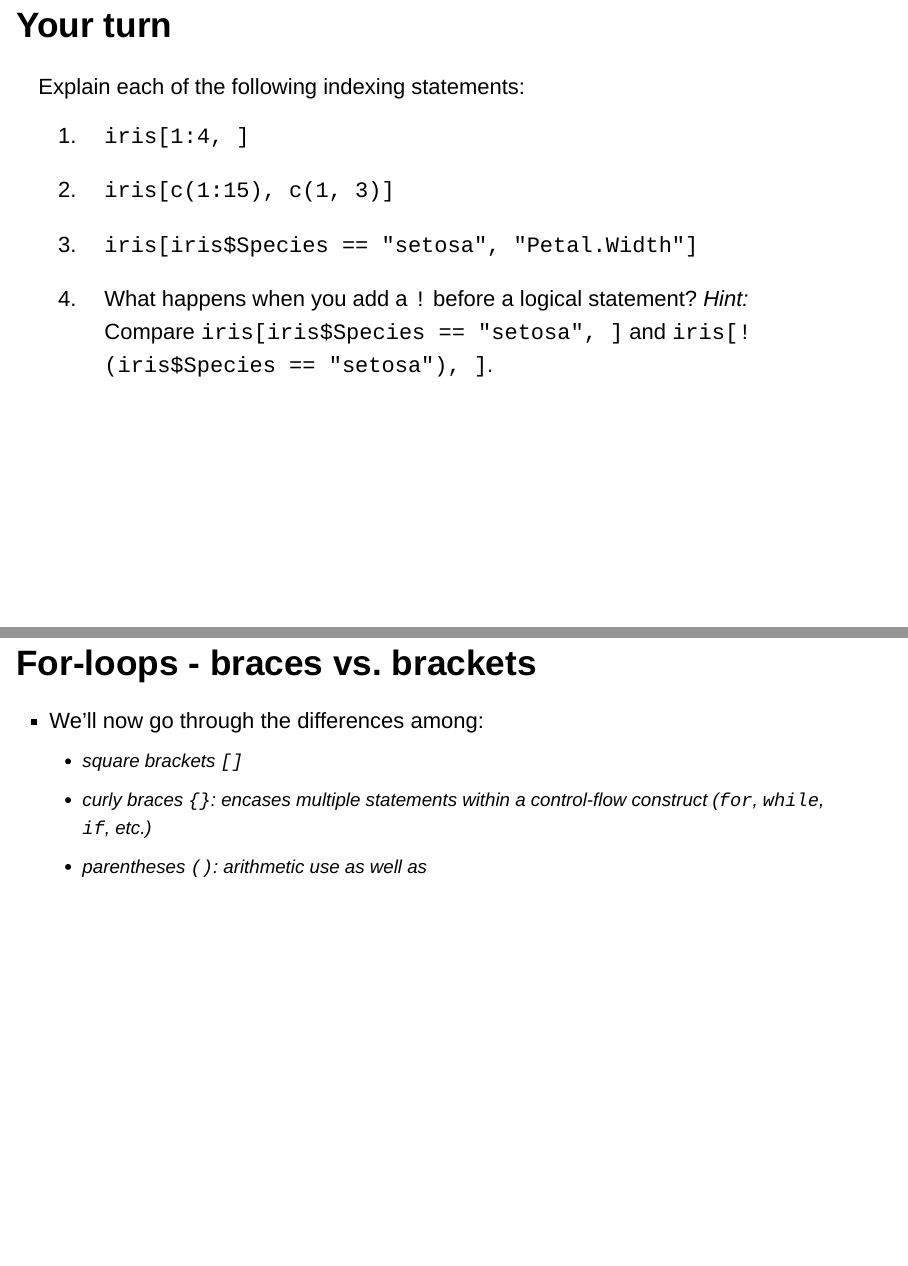
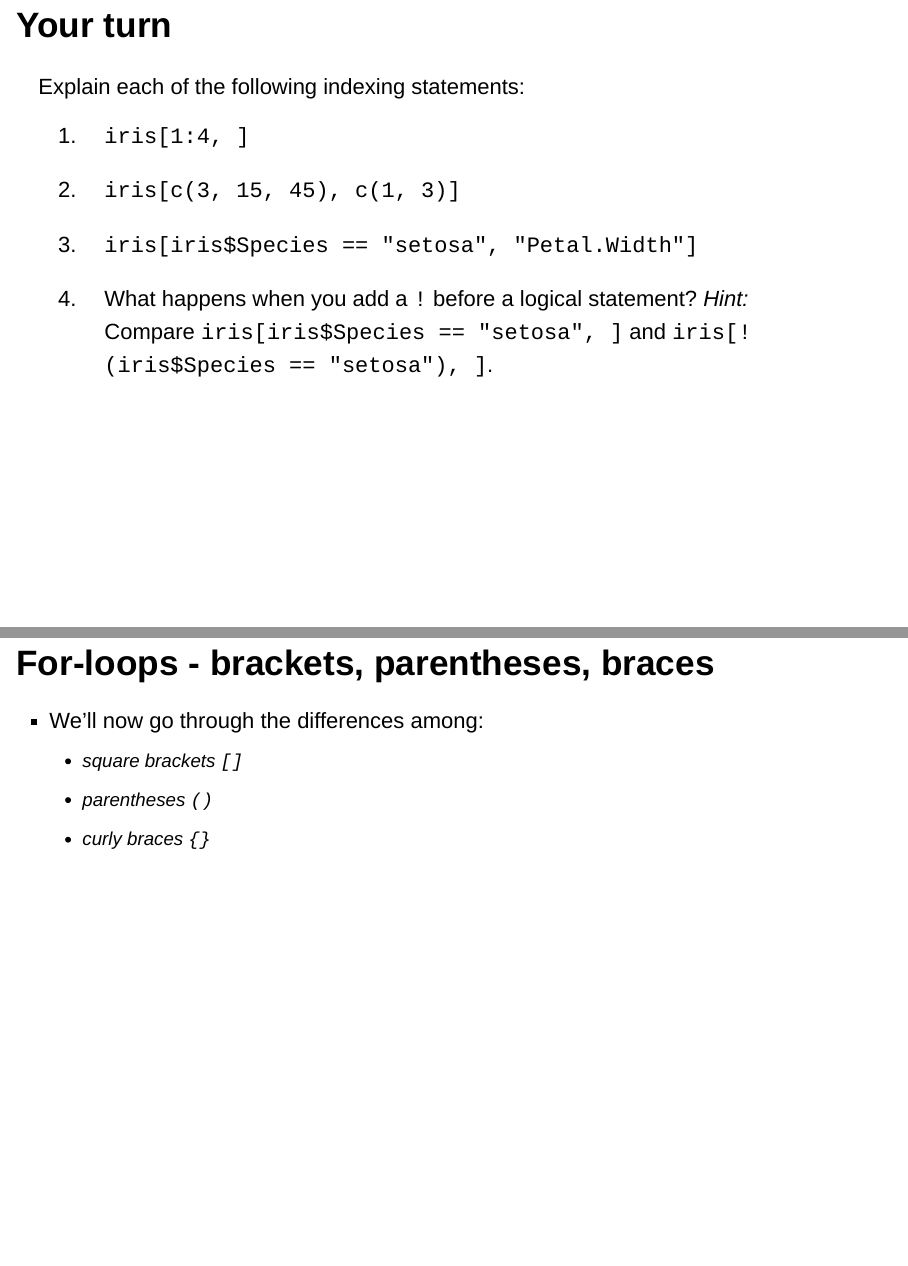
Before and after one commit to nlkinlock/Rminicourse, an R Markdown document (index.Rmd): pages 83 and 107 of 198, joined at a grey line. Rendered offline with R 4.5, knitr and Pandoc, with nearby package versions; drawn as Slidy slides in place of the format the file asks for; code that draws random numbers runs with fixed seeds of ours.

Commit message:
a few typos fixed

````diff
--- a/index.Rmd
+++ b/index.Rmd
@@ -855,7 +855,7 @@ Explain each of the following indexing statements:
 
 1. `iris[1:4, ]`
 
-2. `iris[c(1:15), c(1, 3)]`
+2. `iris[c(3, 15, 45), c(1, 3)]`
 
 3. `iris[iris$Species == "setosa", "Petal.Width"]`
 
@@ -1082,12 +1082,12 @@ for (i in 1:5) {
 ```
 
 
-## For-loops - braces vs. brackets
+## For-loops - brackets, parentheses, braces
 
 - We'll now go through the differences among:
     - square brackets `[]`
-    - curly braces `{}`: encases multiple statements within a control-flow construct (`for`, `while`, `if`, etc.)
-    - parentheses `()`: arithmetic use as well as
+    - parentheses `()`
+    - curly braces `{}`
 
 
 ## For-loops - Square brackets
````
Also changed, not shown: index.html, index_files/figure-revealjs/unnamed-chunk-105-1.png, index_files/figure-revealjs/unnamed-chunk-127-1.png, index_files/figure-revealjs/unnamed-chunk-26-1.png, index_files/figure-revealjs/unnamed-chunk-27-1.png, index_files/figure-revealjs/unnamed-chunk-28-1.png, index_files/figure-revealjs/unnamed-chunk-30-1.png, index_files/figure-revealjs/unnamed-chunk-31-1.png, index_files/figure-revealjs/unnamed-chunk-32-1.png, index.Rmd (2 more changed lines).
